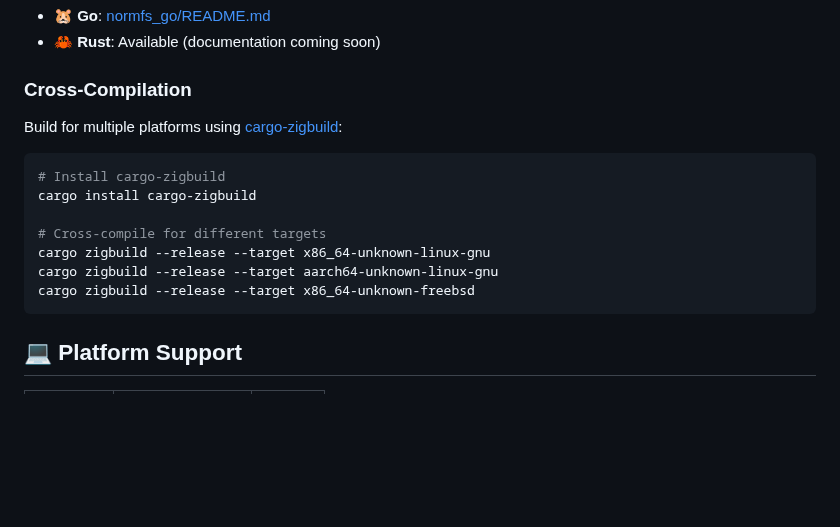
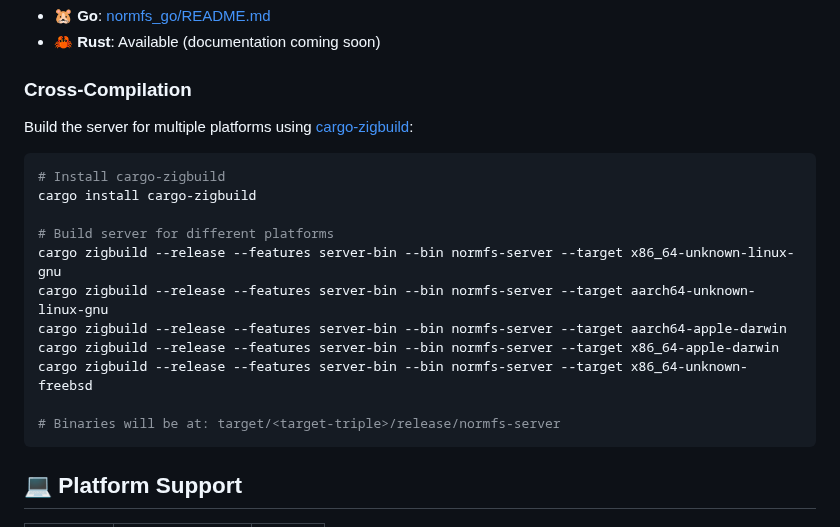
Before and after one commit to norma-core/normfs, a Markdown page: README.md, the part around one of its changes. Rendered like a GitHub page; blank space fills up the shorter version.

````diff
--- a/README.md
+++ b/README.md
@@ -78,16 +104,20 @@ See language-specific documentation:
 
 ### Cross-Compilation
 
-Build for multiple platforms using [cargo-zigbuild](https://github.com/rust-cross/cargo-zigbuild):
+Build the server for multiple platforms using [cargo-zigbuild](https://github.com/rust-cross/cargo-zigbuild):
 
 ```bash
 # Install cargo-zigbuild
 cargo install cargo-zigbuild
 
-# Cross-compile for different targets
-cargo zigbuild --release --target x86_64-unknown-linux-gnu
-cargo zigbuild --release --target aarch64-unknown-linux-gnu
-cargo zigbuild --release --target x86_64-unknown-freebsd
+# Build server for different platforms
+cargo zigbuild --release --features server-bin --bin normfs-server --target x86_64-unknown-linux-gnu
+cargo zigbuild --release --features server-bin --bin normfs-server --target aarch64-unknown-linux-gnu
+cargo zigbuild --release --features server-bin --bin normfs-server --target aarch64-apple-darwin
+cargo zigbuild --release --features server-bin --bin normfs-server --target x86_64-apple-darwin
+cargo zigbuild --release --features server-bin --bin normfs-server --target x86_64-unknown-freebsd
+
+# Binaries will be at: target/<target-triple>/release/normfs-server
 ```
 
 ## 💻 Platform Support
````
Also changed, not shown: other parts of README.md (+26 -0 lines), normfs_go/README.md (+1 -3 lines), normfs_go/bench/README.md (added, +113 -0 lines), images/fanout-scaling.jpg (added), 10 other files.
